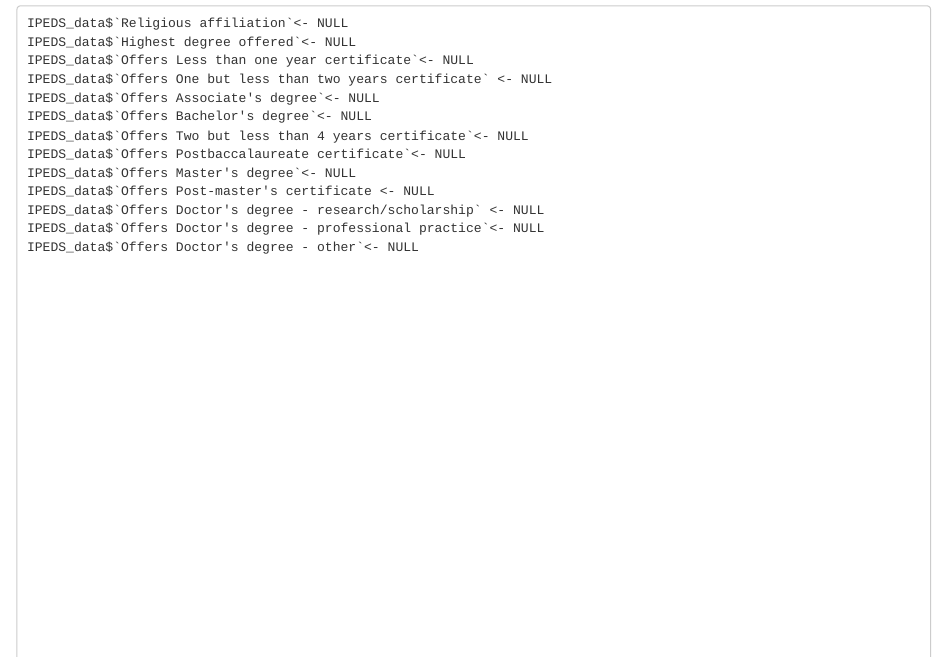
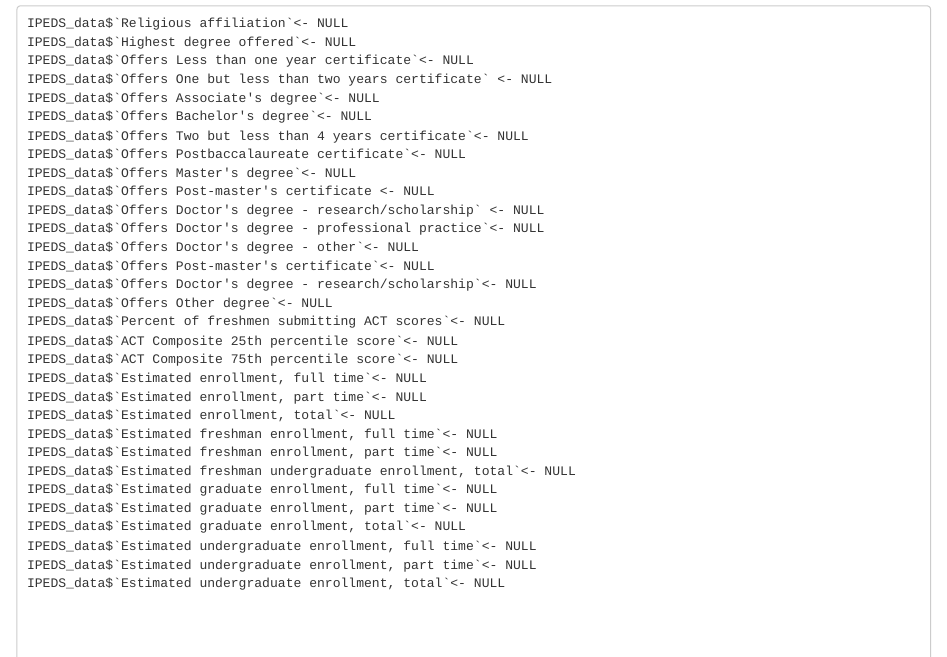
Before and after one commit to WL-Biol185-ShinyProjects/first-year-academic-predictor, an R Markdown document (precleaning dataset 2.Rmd): the page in a window 1100 px wide, from 70 px down. Rendered offline with R 4.5, knitr and Pandoc, with nearby package versions.

Commit message:
committ run

```diff
--- a/precleaning dataset 2.Rmd
+++ b/precleaning dataset 2.Rmd
@@ -17,7 +17,24 @@ IPEDS_data$`Offers Post-master's certificate <- NULL
 IPEDS_data$`Offers Doctor's degree - research/scholarship` <- NULL
 IPEDS_data$`Offers Doctor's degree - professional practice`<- NULL
 IPEDS_data$`Offers Doctor's degree - other`<- NULL
-
+IPEDS_data$`Offers Post-master's certificate`<- NULL
+IPEDS_data$`Offers Doctor's degree - research/scholarship`<- NULL
+IPEDS_data$`Offers Other degree`<- NULL
+IPEDS_data$`Percent of freshmen submitting ACT scores`<- NULL
+IPEDS_data$`ACT Composite 25th percentile score`<- NULL
+IPEDS_data$`ACT Composite 75th percentile score`<- NULL
+IPEDS_data$`Estimated enrollment, full time`<- NULL
+IPEDS_data$`Estimated enrollment, part time`<- NULL
+IPEDS_data$`Estimated enrollment, total`<- NULL
+IPEDS_data$`Estimated freshman enrollment, full time`<- NULL
+IPEDS_data$`Estimated freshman enrollment, part time`<- NULL
+IPEDS_data$`Estimated freshman undergraduate enrollment, total`<- NULL
+IPEDS_data$`Estimated graduate enrollment, full time`<- NULL
+IPEDS_data$`Estimated graduate enrollment, part time`<- NULL
+IPEDS_data$`Estimated graduate enrollment, total`<- NULL
+IPEDS_data$`Estimated undergraduate enrollment, full time`<- NULL
+IPEDS_data$`Estimated undergraduate enrollment, part time`<- NULL
+IPEDS_data$`Estimated undergraduate enrollment, total`<- NULL
 
 
 
```
